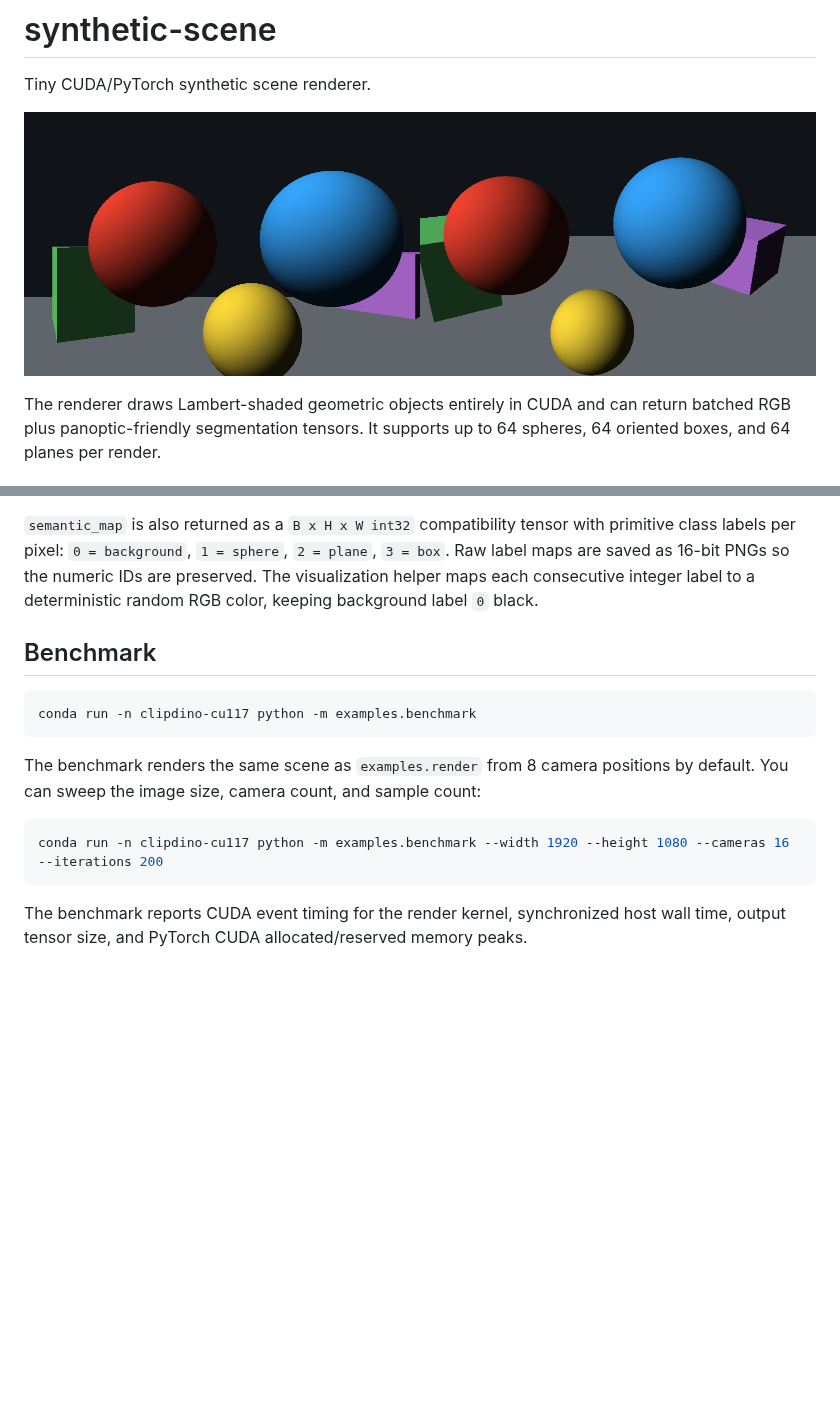
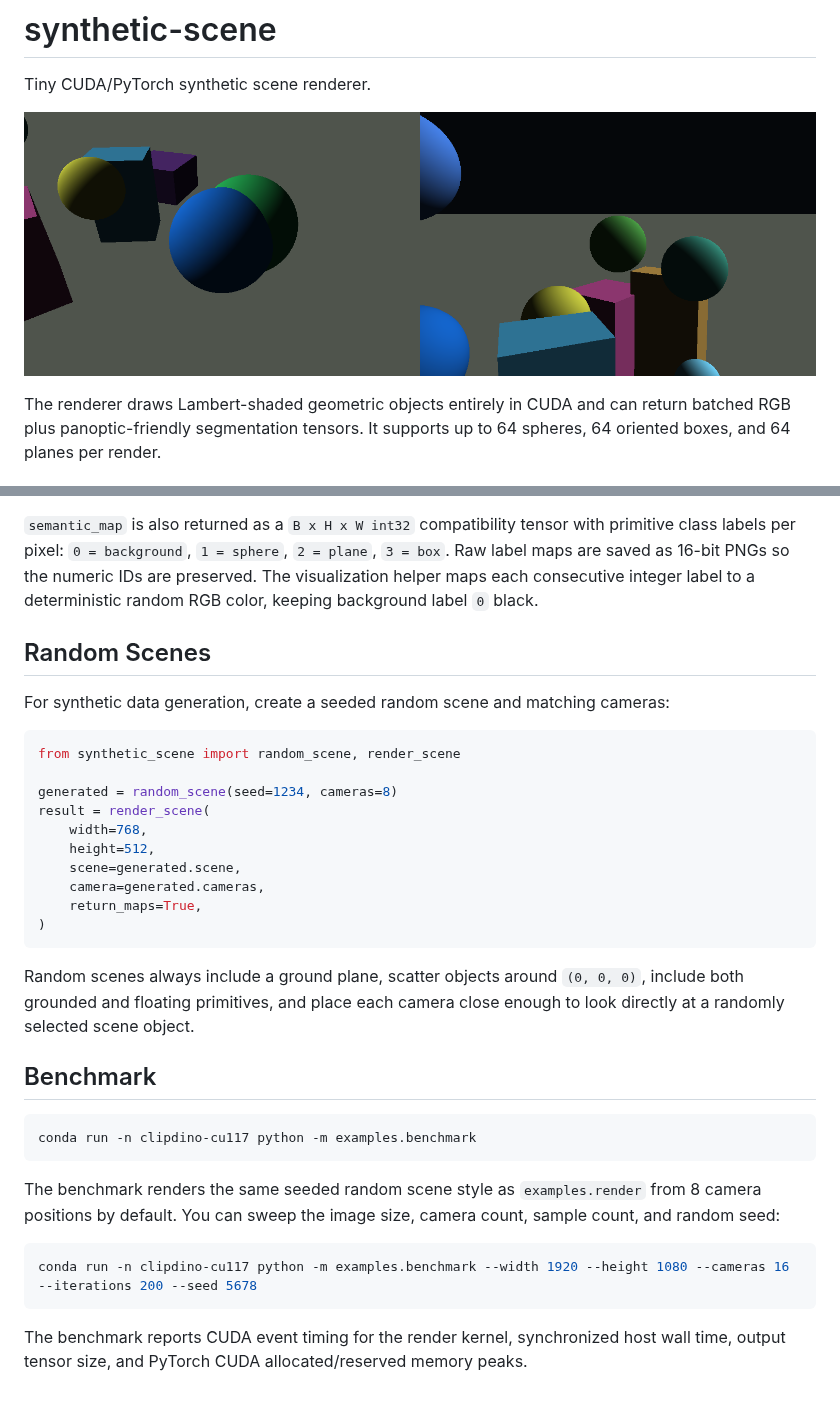
Before and after one commit to AndyBarcia/synthetic-scene, a Markdown page: README.md, 2 parts joined by grey strips. GitHub-like rendering; pictures changed too: outputs/render.png; blank space fills up the shorter version.

Commit message:
Random scene generation

````diff
--- a/README.md
+++ b/README.md
@@ -103,18 +103,39 @@ Raw label maps are saved as 16-bit PNGs so the numeric IDs are preserved. The
 visualization helper maps each consecutive integer label to a deterministic
 random RGB color, keeping background label `0` black.
 
+## Random Scenes
+
+For synthetic data generation, create a seeded random scene and matching cameras:
+
+```python
+from synthetic_scene import random_scene, render_scene
+
+generated = random_scene(seed=1234, cameras=8)
+result = render_scene(
+    width=768,
+    height=512,
+    scene=generated.scene,
+    camera=generated.cameras,
+    return_maps=True,
+)
+```
+
+Random scenes always include a ground plane, scatter objects around `(0, 0, 0)`,
+include both grounded and floating primitives, and place each camera close enough
+to look directly at a randomly selected scene object.
+
 ## Benchmark
 
 ```bash
 conda run -n clipdino-cu117 python -m examples.benchmark
 ```
 
-The benchmark renders the same scene as `examples.render` from 8 camera
-positions by default. You can sweep the image size, camera count, and sample
-count:
+The benchmark renders the same seeded random scene style as `examples.render`
+from 8 camera positions by default. You can sweep the image size, camera count,
+sample count, and random seed:
 
 ```bash
-conda run -n clipdino-cu117 python -m examples.benchmark --width 1920 --height 1080 --cameras 16 --iterations 200
+conda run -n clipdino-cu117 python -m examples.benchmark --width 1920 --height 1080 --cameras 16 --iterations 200 --seed 5678
 ```
 
 The benchmark reports CUDA event timing for the render kernel, synchronized host
````
Also changed, not shown: 4 other files.
